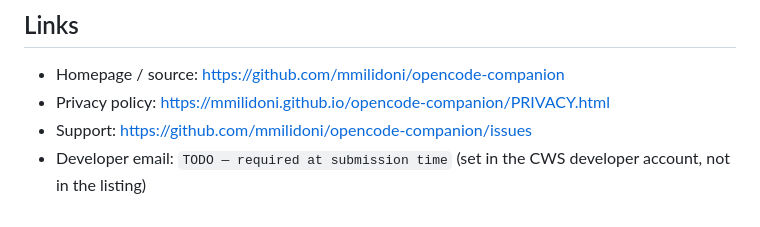
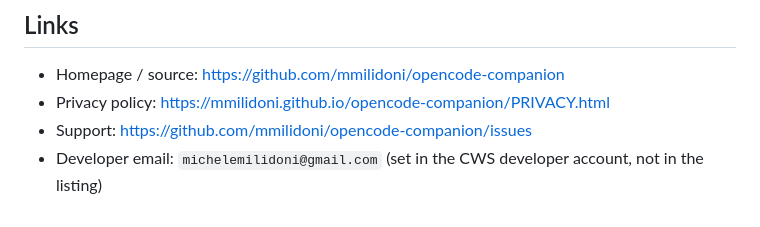
Before and after one commit to mmilidoni/opencode-companion, a Markdown page: STORE.md, the part around the change. Rendered like a GitHub page.

Commit message:
docs(store): fill in developer email

```diff
--- a/STORE.md
+++ b/STORE.md
@@ -85,5 +85,5 @@ for the full details.
 - Homepage / source: <https://github.com/mmilidoni/opencode-companion>
 - Privacy policy: <https://mmilidoni.github.io/opencode-companion/PRIVACY.html>
 - Support: <https://github.com/mmilidoni/opencode-companion/issues>
-- Developer email: `TODO — required at submission time` (set in the CWS
+- Developer email: `michelemilidoni@gmail.com` (set in the CWS
   developer account, not in the listing)
```
